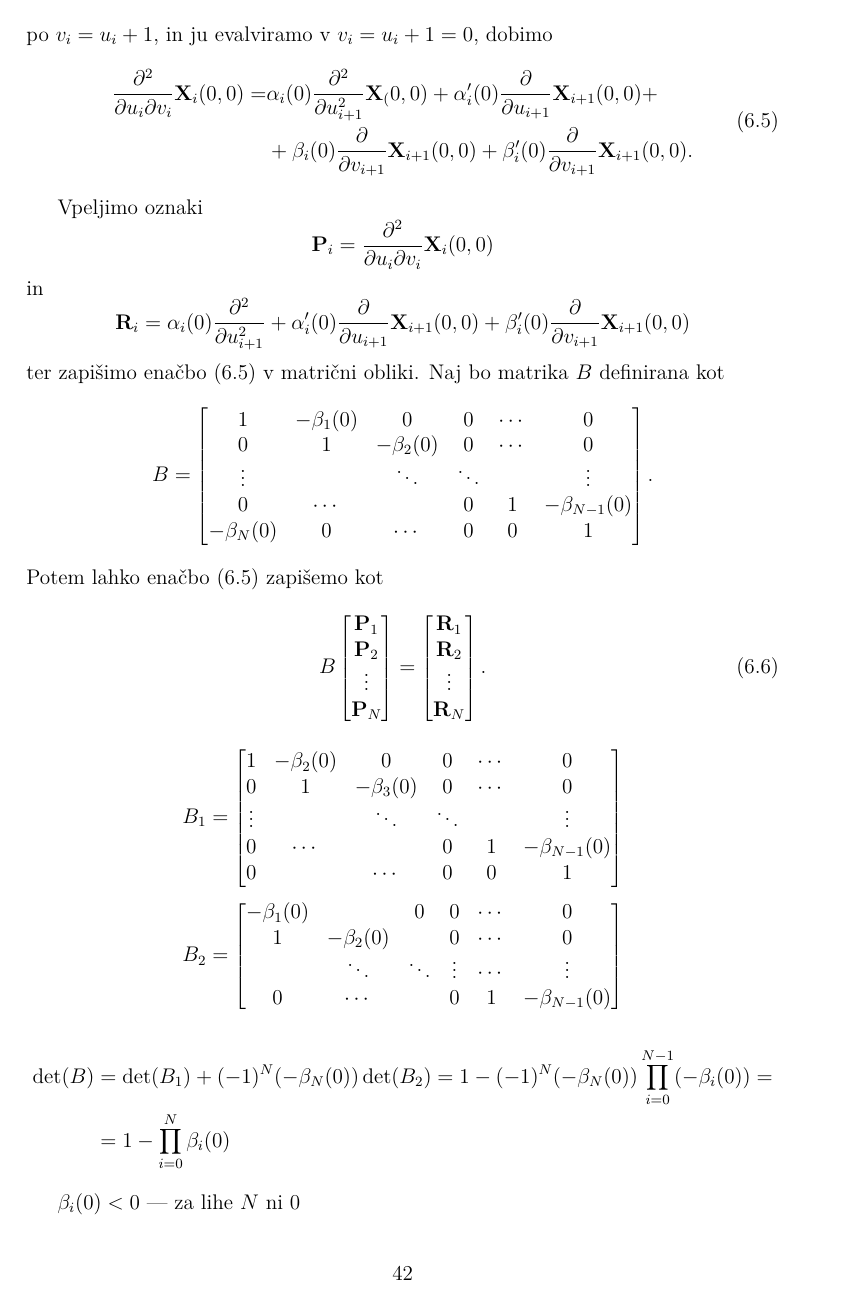
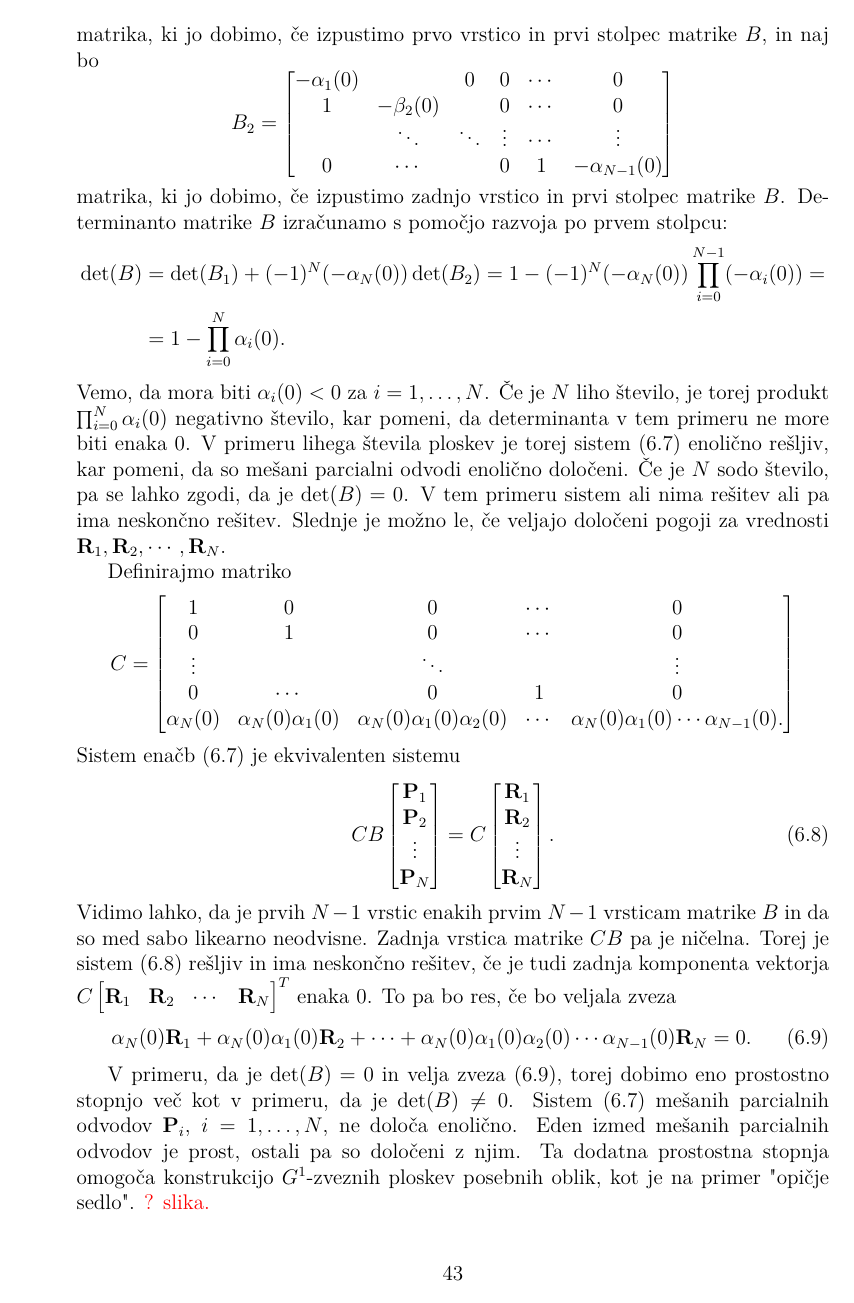
Before and after one commit to KatarinaCerne/Geometrijska-zveznost, a LaTeX document (magisterij.tex): page 50 of 52 before the commit and page 51 of 52 after it. The pictures show the PDF file magisterij.pdf that the author committed with the source.

Commit message:
zadnji del zadnjega poglavja

```diff
--- a/magisterij.tex
+++ b/magisterij.tex
@@ -2682,5 +2682,3 @@ Po izreku \ref{izrek1} sta ploskvi $\ddd{X}_i$ in $\ddd{X}_{i+1}$ na stiku $G^1$
 če obstajata funkciji $\alpha_i(v_i)$ in $\beta_i(v_i),$ da velja
 \begin{align}\label{eq52}
 \frac{\partial}{\partial u_i}\ddd{X}_i(0,v_i)=
-\alpha_i(v_i)\frac{\partial}{\partial u_{i+1}}\ddd{X}_{i+1}(u_{i+1},0)+
-\beta_i(v_i)\frac{\partial}{\partial v_{i+1}}\ddd{X}_{i+1}(u_{i+1},0)
@@ -2700,3 +2700,8 @@ V točki $\ddd{P}$ mora torej veljati
 za $i=1,\ldots, N-1$ ter
 \begin{align}\label{eq55}
   \frac{\partial}{\partial u_N}\ddd{X}_N(0,0)=
+  \alpha_i(v_N)\frac{\partial}{\partial v_1}\ddd{X}_1(0,0)+
+  \beta_i(v_N)\frac{\partial}{\partial u_1}\ddd{X}_1(0,0).
+\end{align}
+Da stiki med ploskvami nimajo oblike "špice", mora veljati še $\alpha_i(v_i)<0$ za $v_i\in[0,1]$
+in $i=1,\ldots,N$.
@@ -2752,9 +2755,8 @@ Oglejmo si malo bolj konkretno, kako so videti pogoji \todo{sklic} v primeru, ko
 
 Sedaj si oglejmo še drugi sklop kompatibilnostnih pogojev v točki $\ddd{P}$. Ti nam bodo
 določali pogoje za mešane odvode ploskev oziroma, v primeru Bézierovih ploskev iz tenzorskega
-produkta, za točke \todo{točke}.
+produkta, za kontrolne točke $\ddd{x}_{1,1}^{(i)}$, $i=1,\ldots,N$.
 Če enačbi \eqref{eq52} in \eqref{eq53} odvajamo še po $v_i=u_i+1$, in ju evalviramo v $v_i=u_i+1=0$, dobimo
 \begin{equation}\label{eq56}
 \begin{split}
 \frac{\partial^2}{\partial u_i\partial v_i}\ddd{X}_i(0,0)=&
-\alpha_i(0)\frac{\partial^2}{\partial u_{i+1}^2}\ddd{X}_(0,0) +
@@ -2767,7 +2769,3 @@ produkta, za točke \todo{točke}.
 Vpeljimo oznaki
 $$\ddd{P}_i = \frac{\partial^2}{\partial u_i \partial v_i}\ddd{X}_i(0,0)$$
 in
-$$\ddd{R}_i=\alpha_i(0)\frac{\partial^2}{\partial u_{i+1}^2}+
-\alpha_i'(0)\frac{\partial}{\partial u_{i+1}}\ddd{X}_{i+1}(0,0)+
-\beta_i'(0)\frac{\partial}{\partial v_{i+1}}\ddd{X}_{i+1}(0,0)$$
-ter zapišimo enačbo \eqref{eq56} v matrični obliki. Naj bo matrika $B$ definirana kot
@@ -2774,13 +2776,13 @@ ter zapišimo enačbo \eqref{eq56} v matrični obliki. Naj bo matrika $B$ defini
 $$B =
 \begin{bmatrix}
-1 & -\beta_1(0) & 0 & 0 & \cdots & 0\\
-0 & 1 & -\beta_2(0) & 0 & \cdots & 0\\
+1 & -\alpha_1(0) & 0 & 0 & \cdots & 0\\
+0 & 1 & -\alpha_2(0) & 0 & \cdots & 0\\
 \vdots & & \ddots & \ddots  &  & \vdots\\
-0 & \cdots & & 0 & 1 & -\beta_{N-1}(0)\\
--\beta_N(0) & 0 & \cdots & 0 & 0 & 1
+0 & \cdots & & 0 & 1 & -\alpha_{N-1}(0)\\
+-\alpha_N(0) & 0 & \cdots & 0 & 0 & 1
 \end{bmatrix}.
 $$
-Potem lahko enačbo \eqref{eq56} zapišemo kot
+Potem lahko sistem enačb \eqref{eq56} zapišemo kot
 \begin{equation}\label{eq57}
 B
 \begin{bmatrix}
@@ -2801,0 +2806,4 @@ B
+\begin{align*}
+\frac{\partial^2}{\partial u_i \partial v_i}\ddd{X}_i(0,0)=n^2(\ddd{x}_{1,1}^{(i)}-
+\ddd{x}_{0,1}^{(i)}-\ddd{x}_{1,0}^{(i)}+\ddd{P})\quad i=1,\ldots,N.
+\end{align*}
@@ -2806 +2822,2 @@ $$B_1 =
 \vdots & & \ddots & \ddots  &  & \vdots\\
+0 & \cdots & & 0 & 1 & -\alpha_{N-1}(0)\\
@@ -2808,23 +2824,30 @@ $$B_1 =
 0 &  & \cdots & 0 & 0 & 1
 \end{bmatrix}
 $$
+matrika, ki jo dobimo, če izpustimo prvo vrstico in prvi stolpec matrike $B$, in naj bo
 $$B_2 =
 \begin{bmatrix}
--\beta_1(0) &  & 0 & 0 & \cdots & 0\\
+-\alpha_1(0) &  & 0 & 0 & \cdots & 0\\
 1 & -\beta_2(0) &  & 0 & \cdots & 0\\
 & \ddots & \ddots  & \vdots & \cdots & \vdots\\
-0 & \cdots & & 0 & 1 & -\beta_{N-1}(0)\\
+0 & \cdots & & 0 & 1 & -\alpha_{N-1}(0)\\
 \end{bmatrix}
 $$
-
-\begin{align*}
-\det(B) &= \det(B_1) + (-1)^N(-\beta_N(0))\det(B_2) =
-1 - (-1)^N(-\beta_N(0))\prod_{i=0}^{N-1}(-\beta_i(0)) = \\
-&=1 - \prod_{i=0}^N\beta_i(0)
-\end{align*}
-
-$\beta_i(0)<0$ --- za lihe $N$ ni 0
-
+matrika, ki jo dobimo, če izpustimo zadnjo vrstico in prvi stolpec matrike $B$.
+Determinanto matrike $B$ izračunamo s pomočjo razvoja po prvem stolpcu:
+\begin{align*}
+\det(B) &= \det(B_1) + (-1)^N(-\alpha_N(0))\det(B_2) =
+1 - (-1)^N(-\alpha_N(0))\prod_{i=0}^{N-1}(-\alpha_i(0)) = \\
+&=1 - \prod_{i=0}^N\alpha_i(0).
+\end{align*}
+Vemo, da mora biti $\alpha_i(0)<0$ za $i=1,\ldots,N$. Če je $N$ liho število, je torej
+produkt $\prod_{i=0}^N\alpha_i(0)$ negativno število, kar pomeni, da determinanta v tem
+primeru ne more biti enaka 0. V primeru lihega števila ploskev je torej sistem \eqref{eq57}
+enolično rešljiv, kar pomeni, da so mešani parcialni odvodi enolično določeni.
+Če je $N$ sodo število, pa se lahko zgodi, da je $\det(B)=0$. V tem primeru sistem ali
+nima rešitev ali pa ima neskončno rešitev. Slednje je možno le, če veljajo določeni
+pogoji za vrednosti $\ddd{R}_1,\ddd{R}_2,\cdots,\ddd{R}_N$.
+
+Definirajmo matriko
 $$C =
 \begin{bmatrix}
-1 & 0 & \cdots & & 0\\
@@ -2831,3 +2855,5 @@ $$C =
 0 & 1 & 0 & \cdots & 0\\
 \vdots & & \ddots & & \vdots\\
 0 & \cdots  & 0 & 1 & 0\\
+\alpha_N(0) & \alpha_N(0)\alpha_1(0) & \alpha_N(0)\alpha_1(0)\alpha_2(0) & \cdots &
+\alpha_N(0)\alpha_1(0)\cdots \alpha_{N-1}(0).
@@ -2836,8 +2860,8 @@ $$C =
 \end{bmatrix}
 $$
-
-
-$$CB
+Sistem enačb \eqref{eq57} je ekvivalenten sistemu
+\begin{align}\label{eq59}
+CB
 \begin{bmatrix}
 \ddd{P}_1\\
 \ddd{P}_2\\
@@ -2892,0 +2883 @@ $\beta_N(0)\ddd{R}_1+\beta_N(0)\beta_1(0)\ddd{R}_2+\cdots +
+To pa bo res, če bo veljala zveza
@@ -2893,3 +2891,7 @@ $\beta_N(0)\ddd{R}_1+\beta_N(0)\beta_1(0)\ddd{R}_2+\cdots +
+parcialnih odvodov $\ddd{P}_i$, $i=1,\ldots,N$, ne določa enolično. Eden izmed mešanih
+parcialnih odvodov je prost, ostali pa so določeni z njim. Ta dodatna prostostna stopnja
+omogoča konstrukcijo $G^1$-zveznih ploskev posebnih oblik, kot je na primer
+"opičje sedlo". \todo{? slika.}
 
 
 %%%%%%%%%%%%%%%%%%%%%%%%%%%%%%%%%%%%%%%%%%%%%%%%%%%%%%%%%%%%%%%%%%%%%%%%%%
```
Also changed, not shown: magisterij.pdf, magisterij.tex (107 more changed lines).
